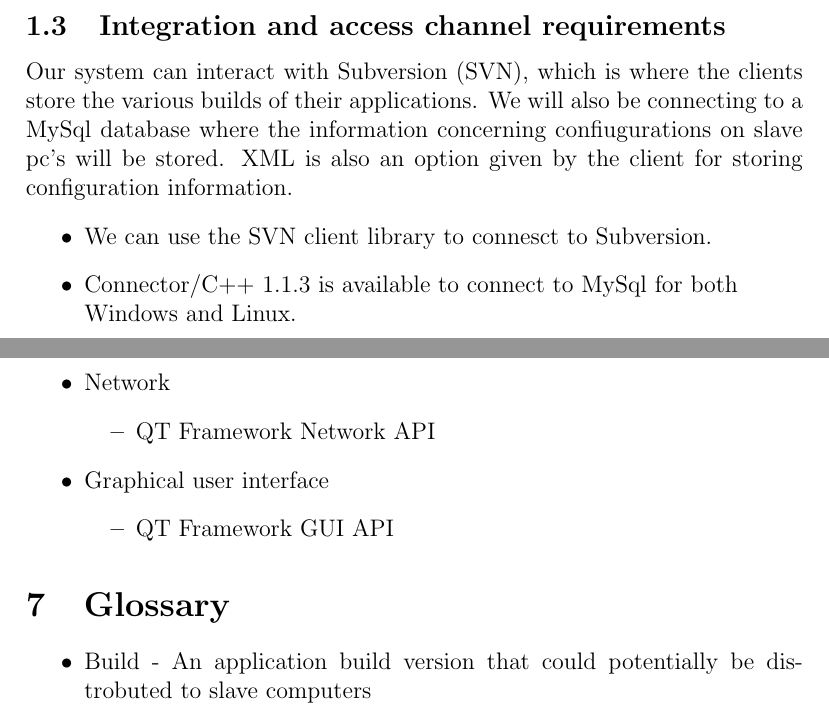
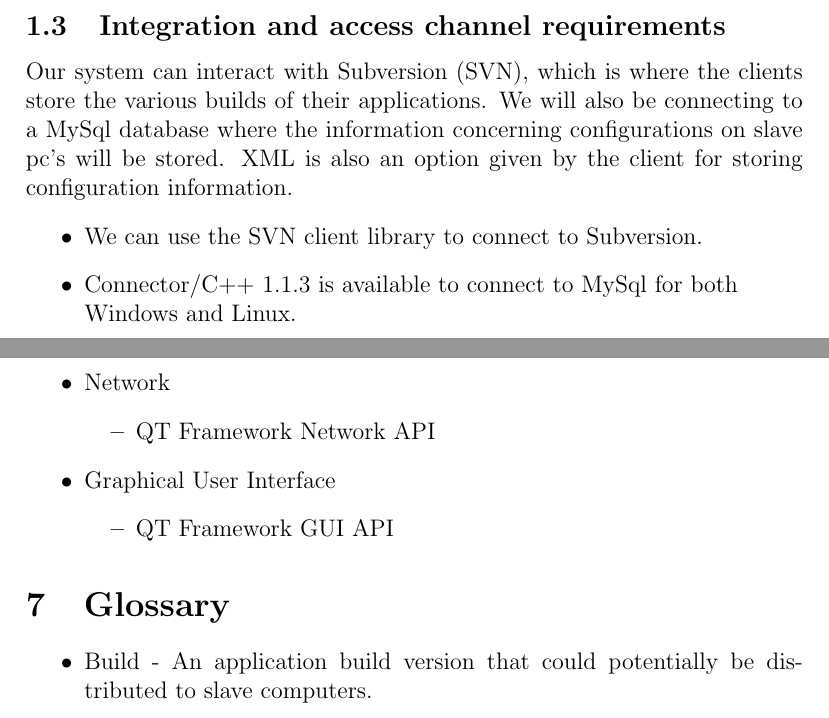
Before and after one commit to hhvvkk/COS301DistrobutedApplicationManger, a LaTeX document (ArchitecturalRequirements/main.tex): two parts of pages 4 and 8 of 9, joined at a grey line, cut so that both start at the same text. Compiled offline with pdfLaTeX.

Commit message:
Paar laaste spel foute gekry

```diff
--- a/ArchitecturalRequirements/main.tex
+++ b/ArchitecturalRequirements/main.tex
@@ -64,9 +64,9 @@ The following Quality requirements will be implemented in the system:
 \item \textbf{Reliability} - The software should be reliable to ensure that when build versions are updated all the required files are sent and received without failures occurring.
 \end{itemize}
 \subsection{Integration and access channel requirements}
-Our system can interact with Subversion (SVN), which is where the clients store the various builds of their applications. We will also be connecting to a MySql database where the information concerning confiugurations on slave pc's will be stored. XML is also an option given by the client for storing configuration information.
+Our system can interact with Subversion (SVN), which is where the clients store the various builds of their applications. We will also be connecting to a MySql database where the information concerning configurations on slave pc's will be stored. XML is also an option given by the client for storing configuration information.
 \begin{itemize}
-\item We can use the SVN client library to connesct to Subversion.
+\item We can use the SVN client library to connect to Subversion.
 \item Connector/C++ 1.1.3 is available to connect to MySql for both\\ Windows and Linux.
 \item XML parsing and handling is supported through SAX and DOM \\compliant API's as well as streaming classes in Qt.
 \end{itemize}
@@ -154,7 +154,7 @@ Below are the various channels we will be using:
 \end{itemize}
 
 
-\item{Graphical user interface}
+\item{Graphical User Interface}
 \begin{itemize}
 \item{QT Framework GUI API}
 \end{itemize}
@@ -164,5 +164,5 @@ Below are the various channels we will be using:
 
 \section{Glossary}
 \begin{itemize}
-\item{Build - An application build version that could potentially be distrobuted to slave computers}
+\item{Build - An application build version that could potentially be distributed to slave computers.}
 \item{Slave - A computer that will be controlled via a master computer. Application builds will be sent to this computer.}
```
Also changed, not shown: ArchitecturalRequirements/101SolutionsArchitecturalDoc.pdf, ArchitecturalRequirements/main.tex (14 more changed lines).
